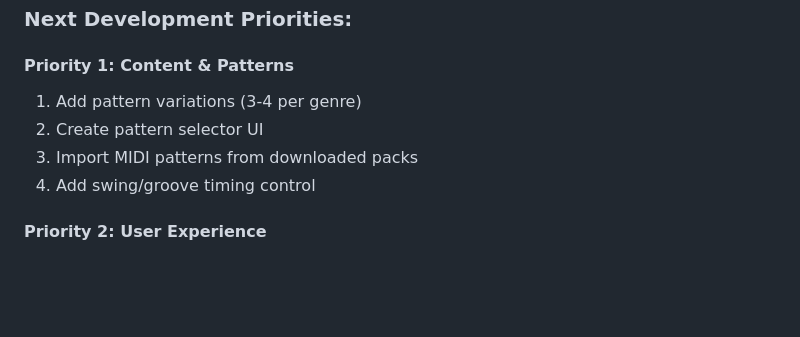
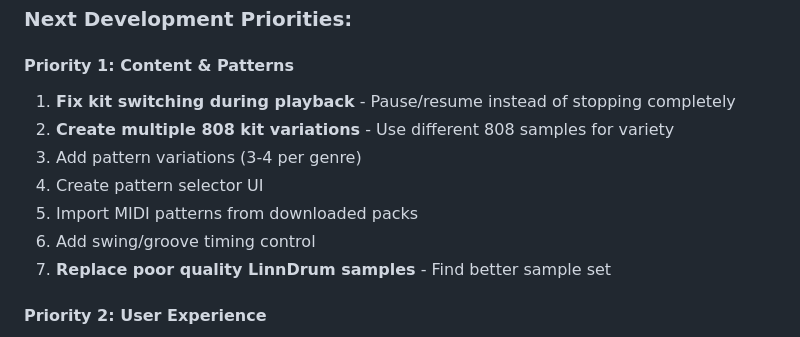
Before and after one commit to CarlosIrineuCosta/tr808-drum, a Markdown page: CLAUDE.md, the part around the change. Rendered like a GitHub page; blank space fills up the shorter version.

```diff
--- a/CLAUDE.md
+++ b/CLAUDE.md
@@ -166,10 +166,13 @@ Analytics: Google Analytics 4 + custom events
 ### **Next Development Priorities:**
 
 #### **Priority 1: Content & Patterns**
-1. Add pattern variations (3-4 per genre)
-2. Create pattern selector UI
-3. Import MIDI patterns from downloaded packs
-4. Add swing/groove timing control
+1. **Fix kit switching during playback** - Pause/resume instead of stopping completely
+2. **Create multiple 808 kit variations** - Use different 808 samples for variety
+3. Add pattern variations (3-4 per genre)
+4. Create pattern selector UI
+5. Import MIDI patterns from downloaded packs
+6. Add swing/groove timing control
+7. **Replace poor quality LinnDrum samples** - Find better sample set
 
 #### **Priority 2: User Experience**
 5. File upload interface for custom samples
```
Also changed, not shown: SESSION_STATUS_2025-08-01.md (+15 -1 lines).
